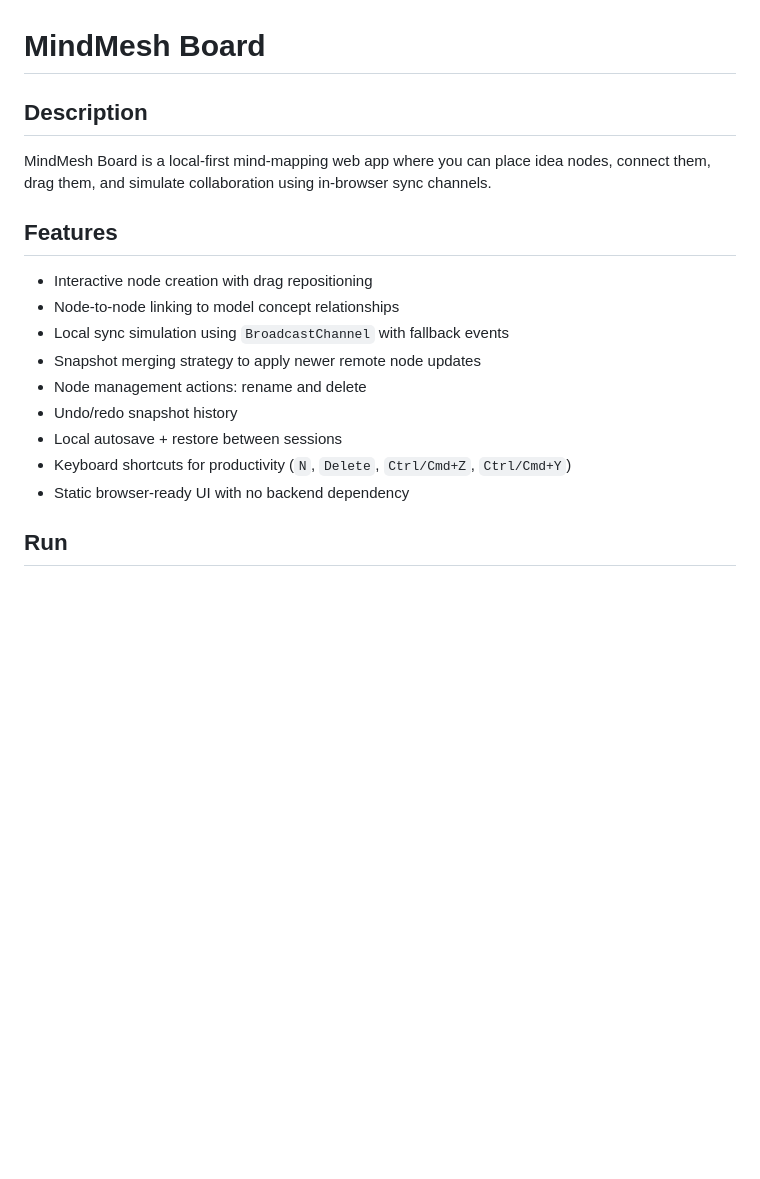
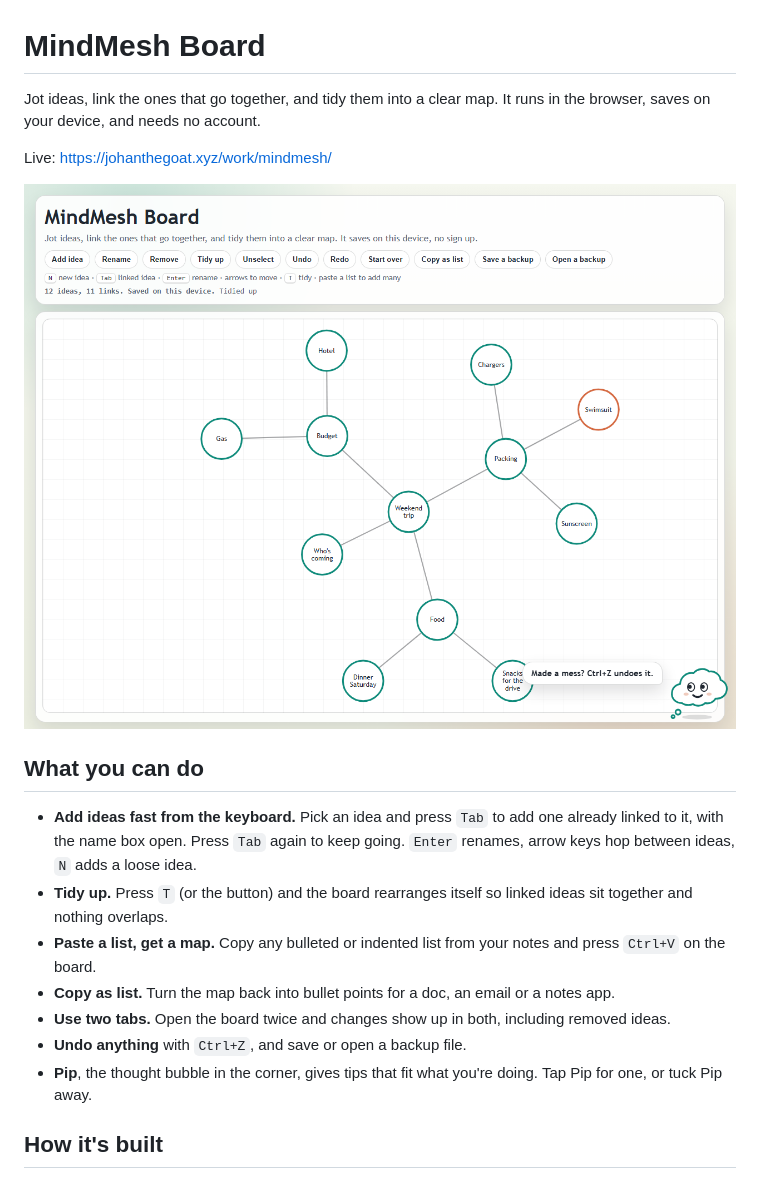
Before and after one commit to johanthegoatt/mindmesh-board, a Markdown page: README.md, the part around the change printed below. GitHub-like rendering; pictures changed too: docs/screenshot.png (added); blank space fills up the shorter version.

```diff
--- a/README.md
+++ b/README.md
@@ -1,17 +1,20 @@
 # MindMesh Board
 
-## Description
-MindMesh Board is a local-first mind-mapping web app where you can place idea nodes, connect them, drag them, and simulate collaboration using in-browser sync channels.
+Jot ideas, link the ones that go together, and tidy them into a clear map. It runs in the browser, saves on your device, and needs no account.
 
-## Features
-- Interactive node creation with drag repositioning
-- Node-to-node linking to model concept relationships
-- Local sync simulation using `BroadcastChannel` with fallback events
-- Snapshot merging strategy to apply newer remote node updates
-- Node management actions: rename and delete
-- Undo/redo snapshot history
-- Local autosave + restore between sessions
-- Keyboard shortcuts for productivity (`N`, `Delete`, `Ctrl/Cmd+Z`, `Ctrl/Cmd+Y`)
-- Static browser-ready UI with no backend dependency
+Live: https://johanthegoat.xyz/work/mindmesh/
 
-## Run
+![MindMesh Board with Pip](docs/screenshot.png)
+
+## What you can do
+
+- **Add ideas fast from the keyboard.** Pick an idea and press `Tab` to add one already linked to it, with the name box open. Press `Tab` again to keep going. `Enter` renames, arrow keys hop between ideas, `N` adds a loose idea.
+- **Tidy up.** Press `T` (or the button) and the board rearranges itself so linked ideas sit together and nothing overlaps.
+- **Paste a list, get a map.** Copy any bulleted or indented list from your notes and press `Ctrl+V` on the board.
+- **Copy as list.** Turn the map back into bullet points for a doc, an email or a notes app.
+- **Use two tabs.** Open the board twice and changes show up in both, including removed ideas.
+- **Undo anything** with `Ctrl+Z`, and save or open a backup file.
+- **Pip**, the thought bubble in the corner, gives tips that fit what you're doing. Tap Pip for one, or tuck Pip away.
+
+## How it's built
+
```
Also changed, not shown: other parts of README.md (+29 -18 lines), 2 other files.
